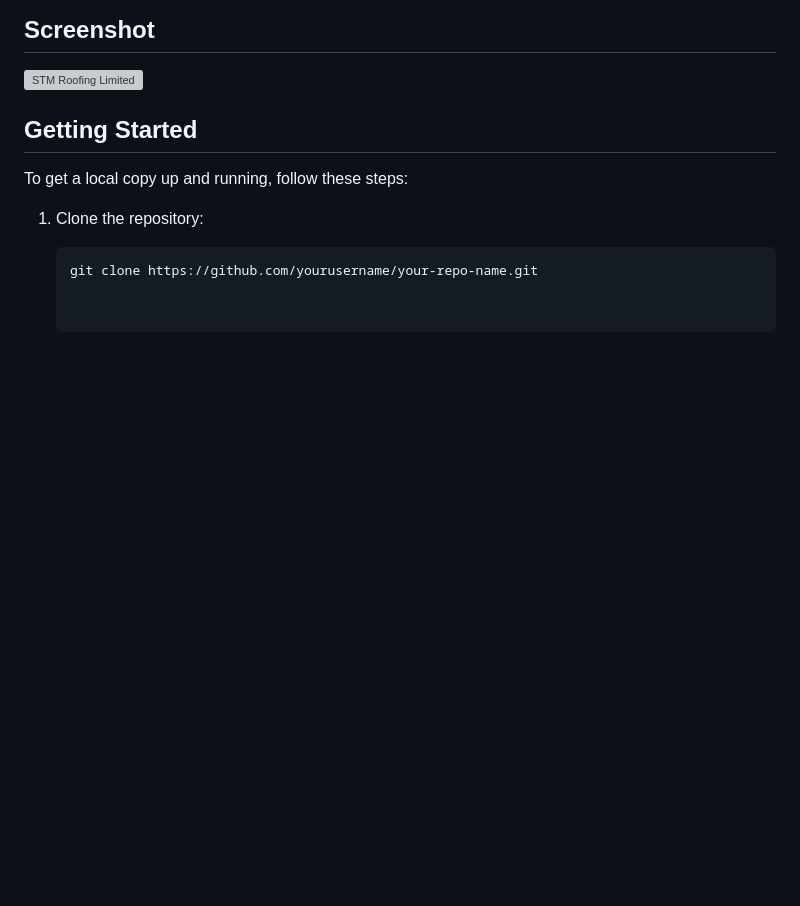
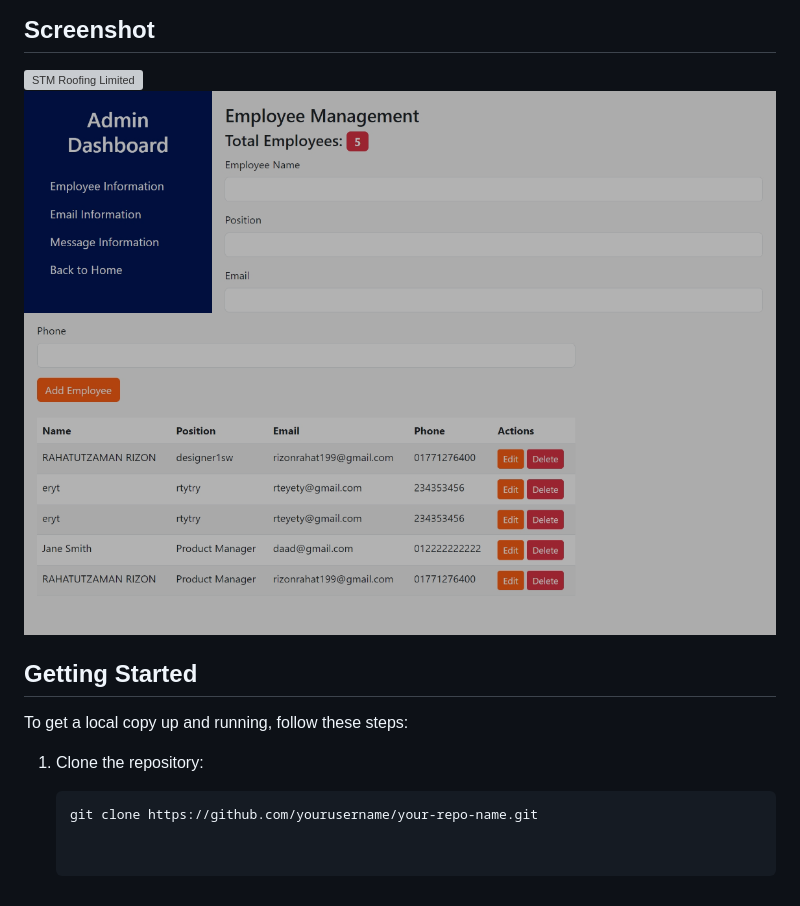
Before and after one commit to rahatutzaman-rizon/STM-Building-, a Markdown page: readme.md, the part around the change. Drawn GitHub-style; pictures changed too: css/d1.png (added); blank space fills up the shorter version; grey boxes are pictures that could not be loaded.

Commit message:
dashboard readme

```diff
--- a/readme.md
+++ b/readme.md
@@ -22,7 +22,7 @@ STM Roofing Limited is a New Zealand-based construction and roofing services com
 ## Screenshot
 
 ![STM Roofing Limited](./screenshot.png)
-
+![STM Roofing Limited Dashboard](./css/d1.png)
 ## Getting Started
 
 To get a local copy up and running, follow these steps:
```
Also changed, not shown: css/d2.png (added).
